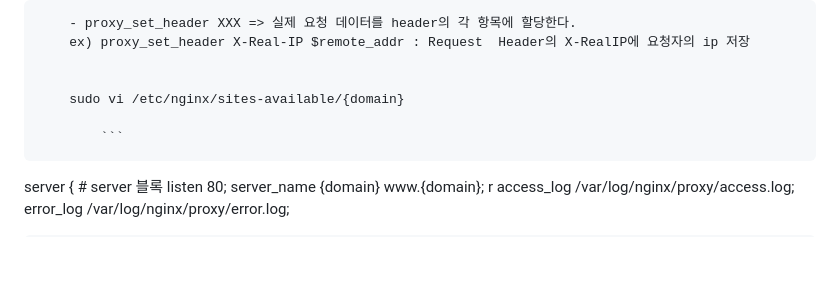
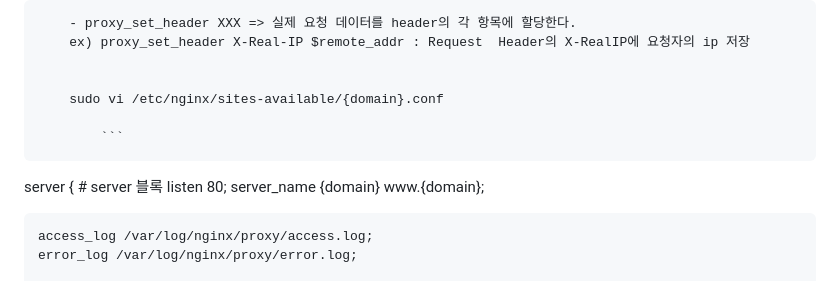
Before and after one commit to charmdew/Behind, a Markdown page: Lee daily record/230207.md, the part around the change. Drawn GitHub-style; blank space fills up the shorter version.

Commit message:
230207 TIL

````diff
--- a/Lee daily record/230207.md
+++ b/Lee daily record/230207.md
@@ -150,13 +150,13 @@ proxy_intercept_errors on;
 		ex) proxy_set_header X-Real-IP $remote_addr : Request  Header의 X-RealIP에 요청자의 ip 저장
 
 
-		sudo vi /etc/nginx/sites-available/{domain}
+		sudo vi /etc/nginx/sites-available/{domain}.conf
 
 			```
 server { # server 블록
 	listen 80;
 	server_name {domain} www.{domain};
-     r
+
 	access_log /var/log/nginx/proxy/access.log;
 	error_log /var/log/nginx/proxy/error.log;
 
````
